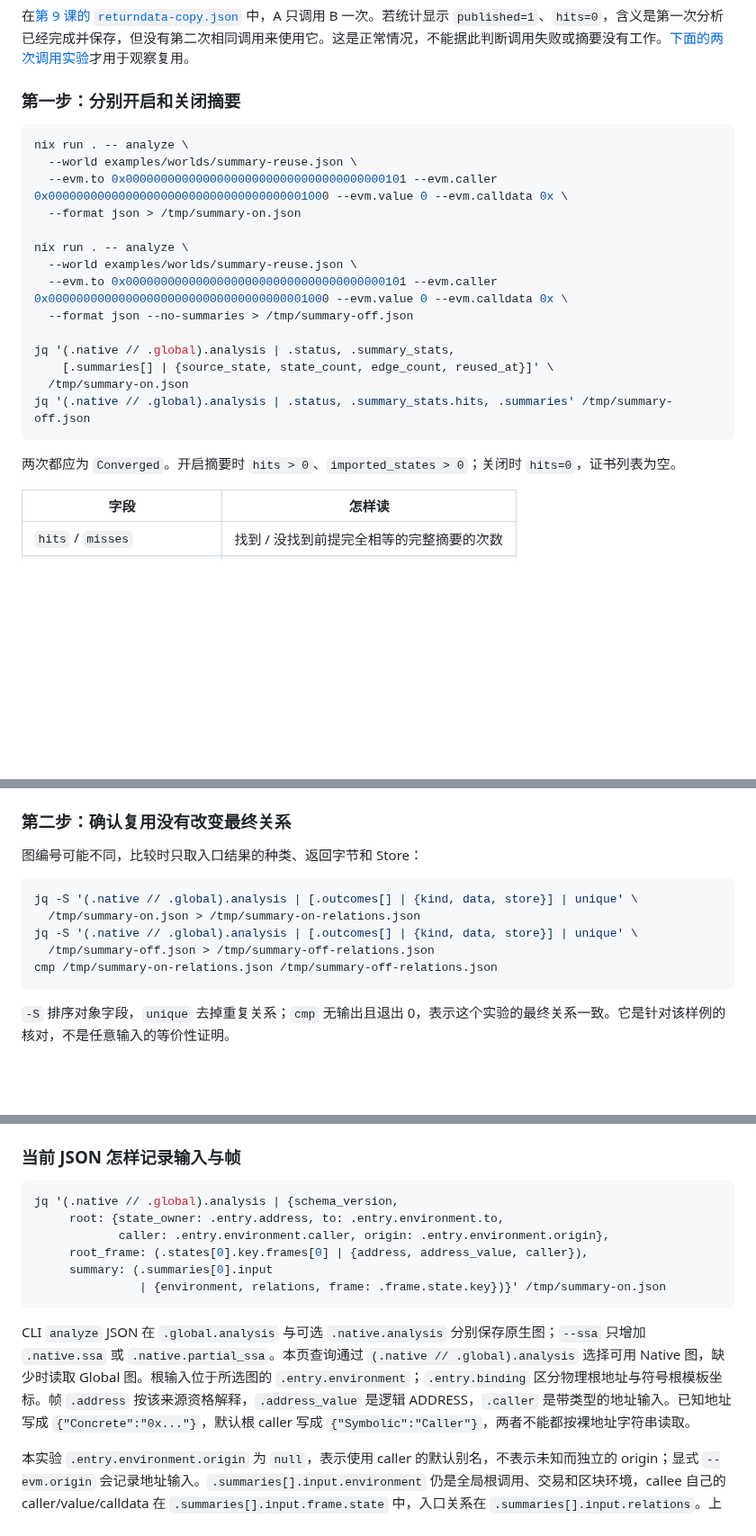
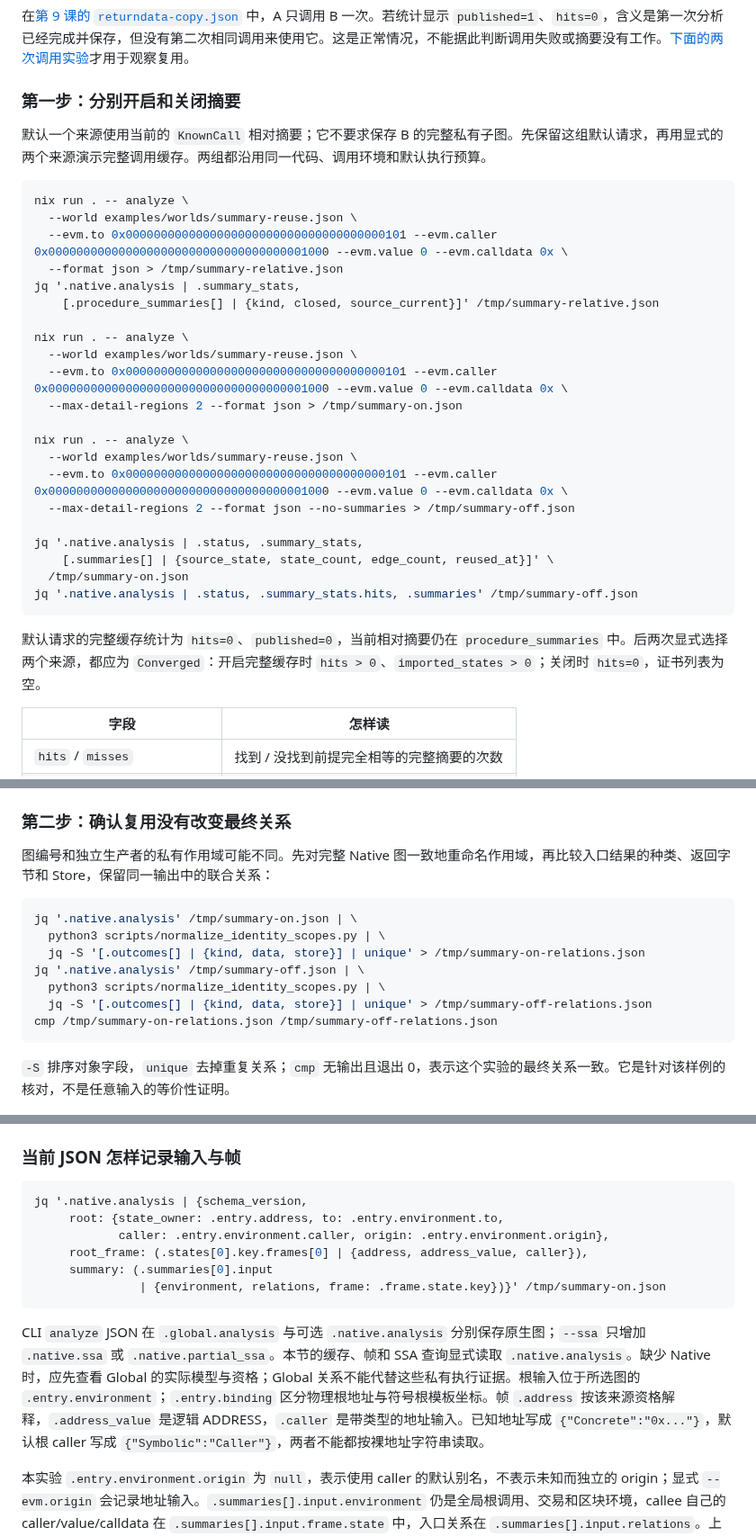
Before and after one commit to ethever/evm-abstract-lab, a Markdown page: docs/10-snapshots-summaries-creation.md, 3 parts joined by grey strips. Shown at 90% size. GitHub-like rendering; blank space fills up the shorter version.

Commit message:
docs: qualify executable summary reuse experiments
  - Retain the default relative-summary request and label the same-input two-region full-cache comparison explicitly.
  - Read Native cache and frame evidence directly and normalize opaque scopes on the complete Native graph before comparing joint outcomes.
  - Execute the exact tutorial commands with the corrected installed CLI and verify positive, disabled and full joint-equality results.

````diff
--- a/docs/10-snapshots-summaries-creation.md
+++ b/docs/10-snapshots-summaries-creation.md
@@ -35,24 +35,33 @@
 
 ### 第一步：分别开启和关闭摘要
 
+默认一个来源使用当前的 `KnownCall` 相对摘要；它不要求保存 B 的完整私有子图。先保留这组默认请求，再用显式的两个来源演示完整调用缓存。两组都沿用同一代码、调用环境和默认执行预算。
+
 ```bash
 nix run . -- analyze \
   --world examples/worlds/summary-reuse.json \
   --evm.to 0x0000000000000000000000000000000000000101 --evm.caller 0x0000000000000000000000000000000000001000 --evm.value 0 --evm.calldata 0x \
-  --format json > /tmp/summary-on.json
+  --format json > /tmp/summary-relative.json
+jq '.native.analysis | .summary_stats,
+    [.procedure_summaries[] | {kind, closed, source_current}]' /tmp/summary-relative.json
 
 nix run . -- analyze \
   --world examples/worlds/summary-reuse.json \
   --evm.to 0x0000000000000000000000000000000000000101 --evm.caller 0x0000000000000000000000000000000000001000 --evm.value 0 --evm.calldata 0x \
-  --format json --no-summaries > /tmp/summary-off.json
+  --max-detail-regions 2 --format json > /tmp/summary-on.json
 
-jq '(.native // .global).analysis | .status, .summary_stats,
+nix run . -- analyze \
+  --world examples/worlds/summary-reuse.json \
+  --evm.to 0x0000000000000000000000000000000000000101 --evm.caller 0x0000000000000000000000000000000000001000 --evm.value 0 --evm.calldata 0x \
+  --max-detail-regions 2 --format json --no-summaries > /tmp/summary-off.json
+
+jq '.native.analysis | .status, .summary_stats,
     [.summaries[] | {source_state, state_count, edge_count, reused_at}]' \
   /tmp/summary-on.json
-jq '(.native // .global).analysis | .status, .summary_stats.hits, .summaries' /tmp/summary-off.json
+jq '.native.analysis | .status, .summary_stats.hits, .summaries' /tmp/summary-off.json
 ```
 
-两次都应为 `Converged`。开启摘要时 `hits > 0`、`imported_states > 0`；关闭时 `hits=0`，证书列表为空。
+默认请求的完整缓存统计为 `hits=0`、`published=0`，当前相对摘要仍在 `procedure_summaries` 中。后两次显式选择两个来源，都应为 `Converged`：开启完整缓存时 `hits > 0`、`imported_states > 0`；关闭时 `hits=0`，证书列表为空。
 
 | 字段 | 怎样读 |
 | --- | --- |
@@ -70,13 +79,15 @@ jq '(.native // .global).analysis | .status, .summary_stats.hits, .summaries' /t
 
 ### 第二步：确认复用没有改变最终关系
 
-图编号可能不同，比较时只取入口结果的种类、返回字节和 Store：
+图编号和独立生产者的私有作用域可能不同。先对完整 Native 图一致地重命名作用域，再比较入口结果的种类、返回字节和 Store，保留同一输出中的联合关系：
 
 ```bash
-jq -S '(.native // .global).analysis | [.outcomes[] | {kind, data, store}] | unique' \
-  /tmp/summary-on.json > /tmp/summary-on-relations.json
-jq -S '(.native // .global).analysis | [.outcomes[] | {kind, data, store}] | unique' \
-  /tmp/summary-off.json > /tmp/summary-off-relations.json
+jq '.native.analysis' /tmp/summary-on.json | \
+  python3 scripts/normalize_identity_scopes.py | \
+  jq -S '[.outcomes[] | {kind, data, store}] | unique' > /tmp/summary-on-relations.json
+jq '.native.analysis' /tmp/summary-off.json | \
+  python3 scripts/normalize_identity_scopes.py | \
+  jq -S '[.outcomes[] | {kind, data, store}] | unique' > /tmp/summary-off-relations.json
 cmp /tmp/summary-on-relations.json /tmp/summary-off-relations.json
 ```
 
@@ -107,7 +118,7 @@ A 的暂停帧和 A 所拥有的输出复制继续信息不属于 callee 输入
 ### 当前 JSON 怎样记录输入与帧
 
 ```bash
-jq '(.native // .global).analysis | {schema_version,
+jq '.native.analysis | {schema_version,
      root: {state_owner: .entry.address, to: .entry.environment.to,
             caller: .entry.environment.caller, origin: .entry.environment.origin},
      root_frame: (.states[0].key.frames[0] | {address, address_value, caller}),
@@ -115,7 +126,7 @@ jq '(.native // .global).analysis | {schema_version,
                | {environment, relations, frame: .frame.state.key})}' /tmp/summary-on.json
 ```
 
-CLI `analyze` JSON 在 `.global.analysis` 与可选 `.native.analysis` 分别保存原生图；`--ssa` 只增加 `.native.ssa` 或 `.native.partial_ssa`。本页查询通过 `(.native // .global).analysis` 选择可用 Native 图，缺少时读取 Global 图。根输入位于所选图的 `.entry.environment`；`.entry.binding` 区分物理根地址与符号根模板坐标。帧 `.address` 按该来源资格解释，`.address_value` 是逻辑 ADDRESS，`.caller` 是带类型的地址输入。已知地址写成 `{"Concrete":"0x..."}`，默认根 caller 写成 `{"Symbolic":"Caller"}`，两者不能都按裸地址字符串读取。
+CLI `analyze` JSON 在 `.global.analysis` 与可选 `.native.analysis` 分别保存原生图；`--ssa` 只增加 `.native.ssa` 或 `.native.partial_ssa`。本节的缓存、帧和 SSA 查询显式读取 `.native.analysis`。缺少 Native 时，应先查看 Global 的实际模型与资格；Global 关系不能代替这些私有执行证据。根输入位于所选图的 `.entry.environment`；`.entry.binding` 区分物理根地址与符号根模板坐标。帧 `.address` 按该来源资格解释，`.address_value` 是逻辑 ADDRESS，`.caller` 是带类型的地址输入。已知地址写成 `{"Concrete":"0x..."}`，默认根 caller 写成 `{"Symbolic":"Caller"}`，两者不能都按裸地址字符串读取。
 
 本实验 `.entry.environment.origin` 为 `null`，表示使用 caller 的默认别名，不表示未知而独立的 origin；显式 `--evm.origin` 会记录地址输入。`.summaries[].input.environment` 仍是全局根调用、交易和区块环境，callee 自己的 caller/value/calldata 在 `.summaries[].input.frame.state` 中，入口关系在 `.summaries[].input.relations`。上面的环境 caller 是外部地址 `0x...1000`，而 B 帧 caller 是 A=`0x...0101`。
 
````
